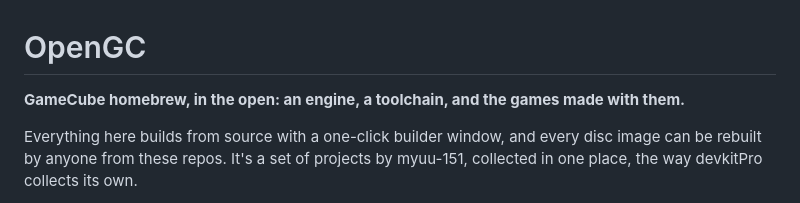
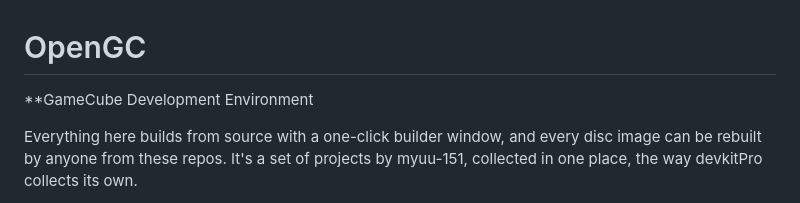
Before and after one commit to myuu-151/DolphinWorks, a Markdown page: README.md, the part around the change. Rendered like a GitHub page.

```diff
--- a/README.md
+++ b/README.md
@@ -1,6 +1,6 @@
 # OpenGC
 
-**GameCube homebrew, in the open: an engine, a toolchain, and the games made with them.**
+**GameCube Development Environment
 
 Everything here builds from source with a one-click builder window, and every disc image can be
 rebuilt by anyone from these repos. It's a set of projects by myuu-151, collected in one place,
```
